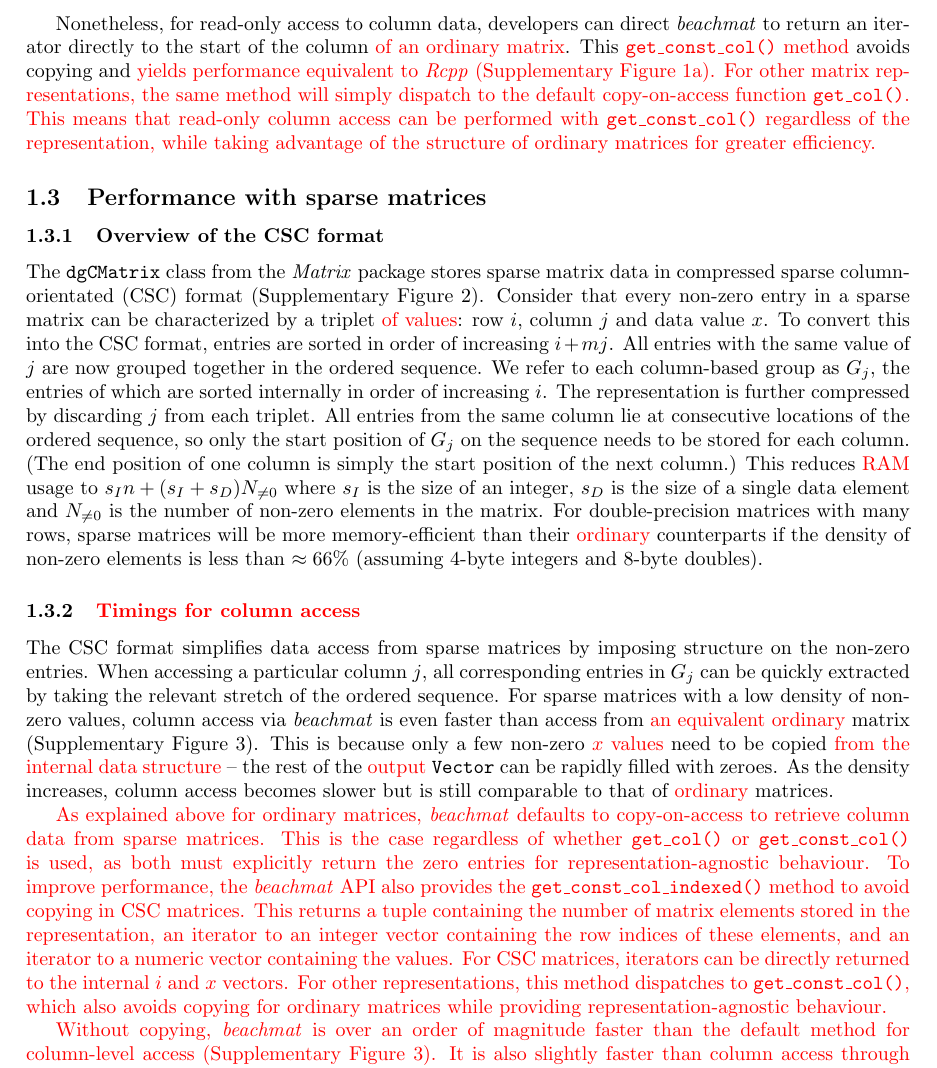
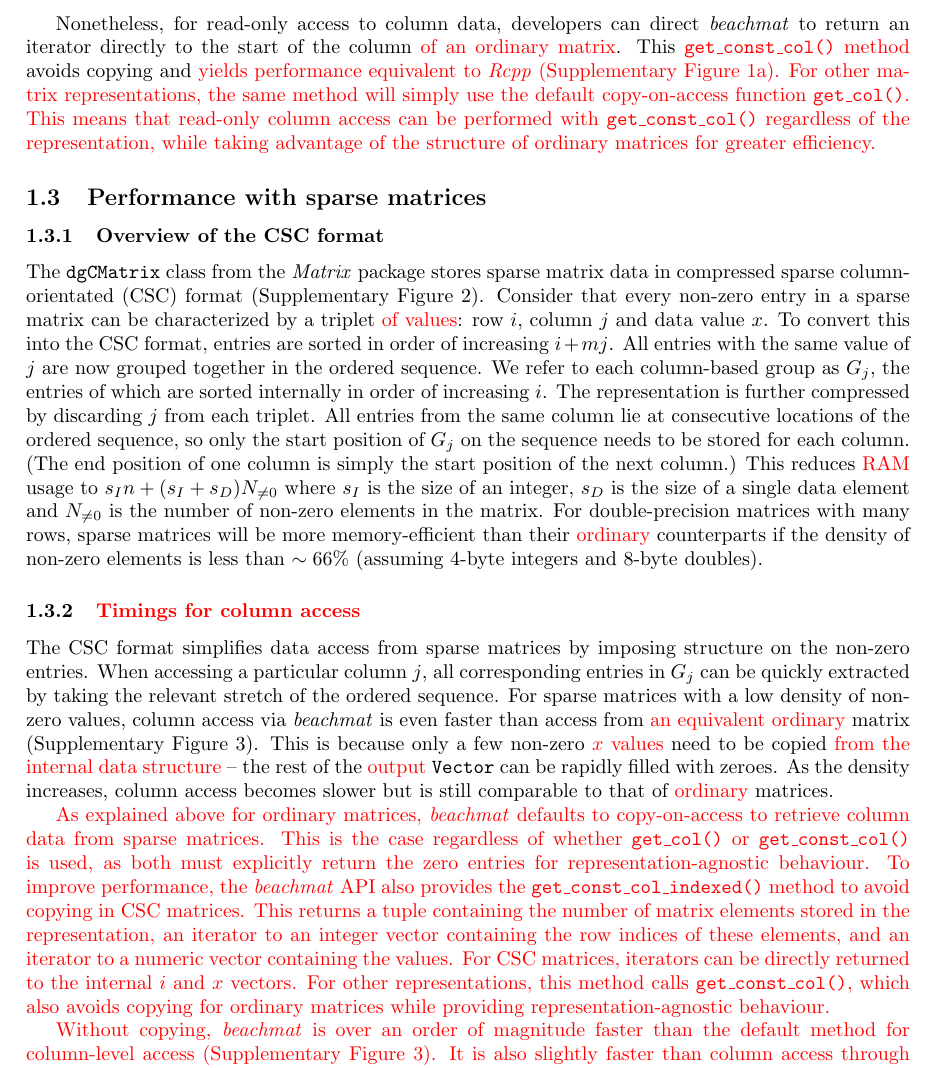
Before and after one commit to LTLA/MatrixEval2017, a LaTeX document (manuscript/additional.tex): part of page 3 of 19, cut so that both start at the same text. Compiled offline with pdfLaTeX.

Commit message:
Minor edits to the additional text from J-bone.

```diff
--- a/manuscript/additional.tex
+++ b/manuscript/additional.tex
@@ -112,7 +112,7 @@ Copying is also required for operations that involve transformations and/or re-o
 
 Nonetheless, for read-only access to column data, developers can direct \beachmat{} to return an iterator directly to the start of the column \revised{of an ordinary matrix}.
 This \revised{\code{get\_const\_col()} method} avoids copying and \revised{yields performance equivalent to \textit{Rcpp} (Supplementary Figure~\ref{fig:basetime}a).
-For other matrix representations, the same method will simply dispatch to the default copy-on-access function \code{get\_col()}.
+For other matrix representations, the same method will simply use the default copy-on-access function \code{get\_col()}.
 This means that read-only column access can be performed with \code{get\_const\_col()} regardless of the representation, while taking advantage of the structure of ordinary matrices for greater efficiency.}
 
 \subsection{Performance with sparse matrices}
@@ -127,7 +127,7 @@ The representation is further compressed by discarding $j$ from each triplet.
 All entries from the same column lie at consecutive locations of the ordered sequence, so only the start position of $G_j$ on the sequence needs to be stored for each column.
 (The end position of one column is simply the start position of the next column.)
 This reduces \revised{RAM} usage to $s_In + (s_I + s_D) N_{\ne 0}$ where $s_I$ is the size of an integer, $s_D$ is the size of a single data element and $N_{\ne 0}$ is the number of non-zero elements in the matrix.
-For double-precision matrices with many rows, sparse matrices will be more memory-efficient than their \revised{ordinary} counterparts if the density of non-zero elements is less than $\approx66$\% (assuming 4-byte integers and 8-byte doubles).
+For double-precision matrices with many rows, sparse matrices will be more memory-efficient than their \revised{ordinary} counterparts if the density of non-zero elements is less than $\sim 66$\% (assuming 4-byte integers and 8-byte doubles).
 
 % Drops down to 33% for integer matrices, as Matrix needs to convert them to double-precision.
 
@@ -143,7 +143,7 @@ This is the case regardless of whether \code{get\_col()} or \code{get\_const\_co
 To improve performance, the \beachmat{} API also provides the \code{get\_const\_col\_indexed()} method to avoid copying in CSC matrices.
 This returns a tuple containing the number of matrix elements stored in the representation, an iterator to an integer vector containing the row indices of these elements, and an iterator to a numeric vector containing the values.
 For CSC matrices, iterators can be directly returned to the internal $i$ and $x$ vectors.
-For other representations, this method dispatches to \code{get\_const\_col()}, which also avoids copying for ordinary matrices while providing representation-agnostic behaviour.}
+For other representations, this method calls \code{get\_const\_col()}, which also avoids copying for ordinary matrices while providing representation-agnostic behaviour.}
 
 \revised{Without copying, \beachmat{} is over an order of magnitude faster than the default method for column-level access (Supplementary Figure~\ref{fig:sparsecol}).
 It is also slightly faster than column access through} the \textit{RcppArmadillo} \revised{and \textit{RcppEigen} APIs \cite{eddelbuettel2014arma,bates2013fast}, which can handle sparse matrices through the \code{sp\_mat} and \code{MappedSparseMatrix} classes, respectively}.
```
Also changed, not shown: manuscript/additional.tex (8 more changed lines).
